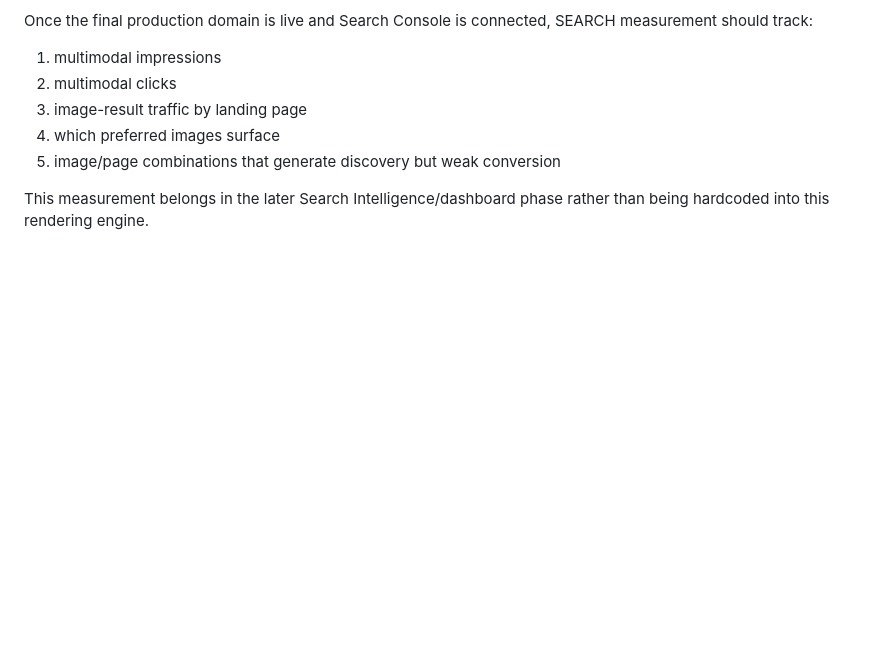
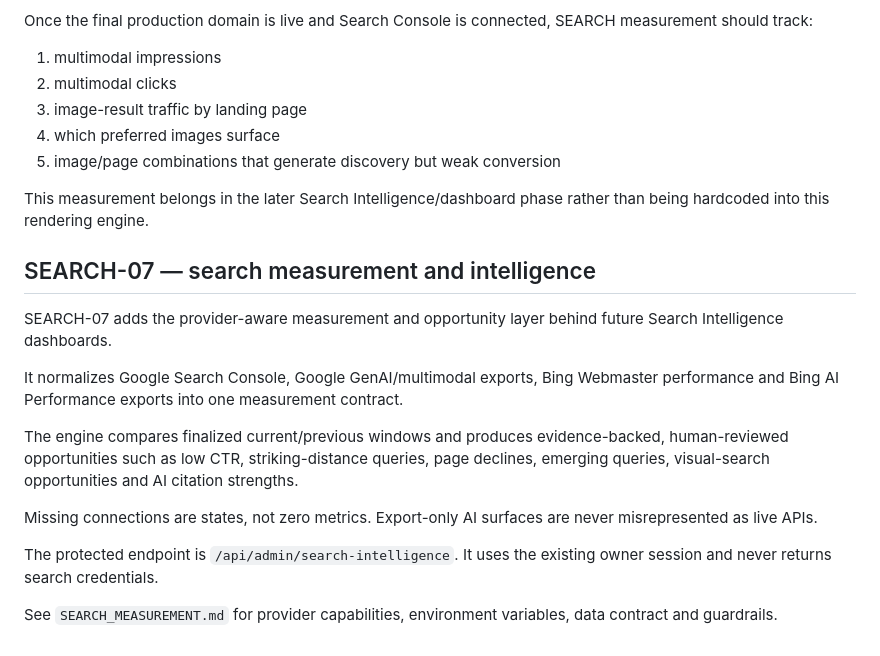
Before and after one commit to MohitAhlawat93/rebecca_project, a Markdown page: SEARCH_PLATFORM.md, the part around the change. GitHub-like rendering; blank space fills up the shorter version.

Commit message:
SEARCH-07: add search measurement to platform architecture

```diff
--- a/SEARCH_PLATFORM.md
+++ b/SEARCH_PLATFORM.md
@@ -355,3 +355,17 @@ Once the final production domain is live and Search Console is connected, SEARCH
 5. image/page combinations that generate discovery but weak conversion
 
 This measurement belongs in the later Search Intelligence/dashboard phase rather than being hardcoded into this rendering engine.
+
+## SEARCH-07 — search measurement and intelligence
+
+SEARCH-07 adds the provider-aware measurement and opportunity layer behind future Search Intelligence dashboards.
+
+It normalizes Google Search Console, Google GenAI/multimodal exports, Bing Webmaster performance and Bing AI Performance exports into one measurement contract.
+
+The engine compares finalized current/previous windows and produces evidence-backed, human-reviewed opportunities such as low CTR, striking-distance queries, page declines, emerging queries, visual-search opportunities and AI citation strengths.
+
+Missing connections are states, not zero metrics. Export-only AI surfaces are never misrepresented as live APIs.
+
+The protected endpoint is `/api/admin/search-intelligence`. It uses the existing owner session and never returns search credentials.
+
+See `SEARCH_MEASUREMENT.md` for provider capabilities, environment variables, data contract and guardrails.
```
